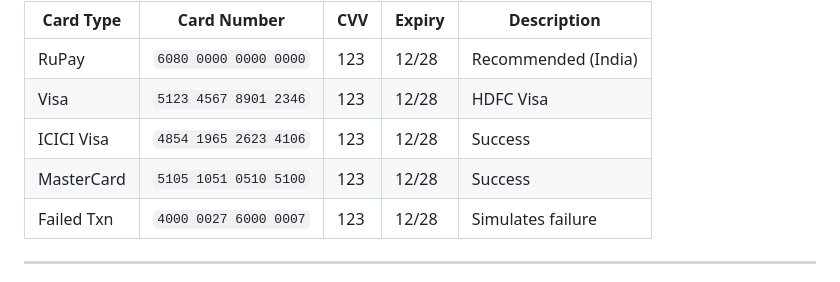
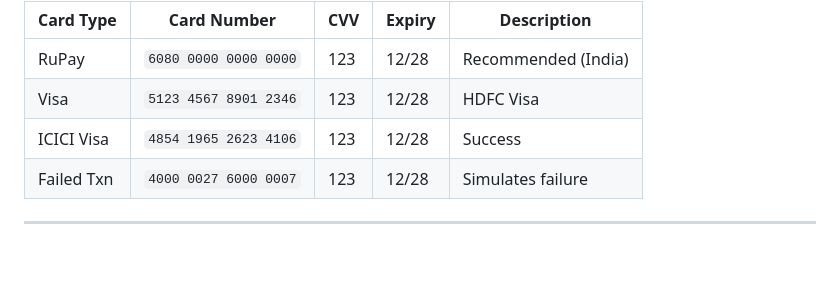
Before and after one commit to Skate-16/Easy-Stay, a Markdown page: README.md, the part around the change. GitHub-like rendering; blank space fills up the shorter version.

Commit message:
readme commit

```diff
--- a/README.md
+++ b/README.md
@@ -65,7 +65,6 @@ DISCLAIMER: Payments are in "test mode only". No real transactions are made.
 | RuPay     | `6080 0000 0000 0000`  | 123 | 12/28  | Recommended (India) |
 | Visa      | `5123 4567 8901 2346`  | 123 | 12/28  | HDFC Visa           |
 | ICICI Visa| `4854 1965 2623 4106`  | 123 | 12/28  | Success             |
-| MasterCard| `5105 1051 0510 5100`  | 123 | 12/28  | Success             |
 | Failed Txn| `4000 0027 6000 0007`  | 123 | 12/28  | Simulates failure   |
 
 ---
```
